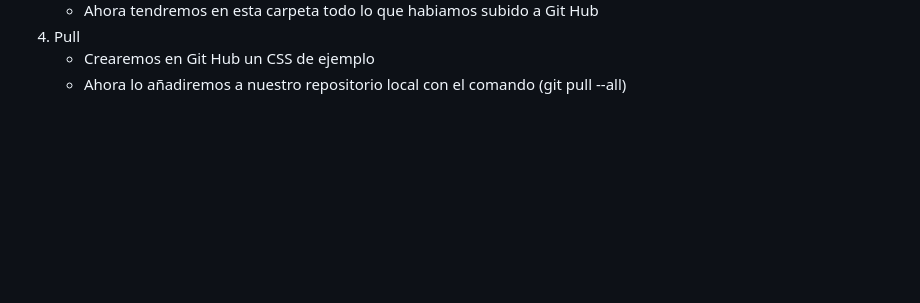
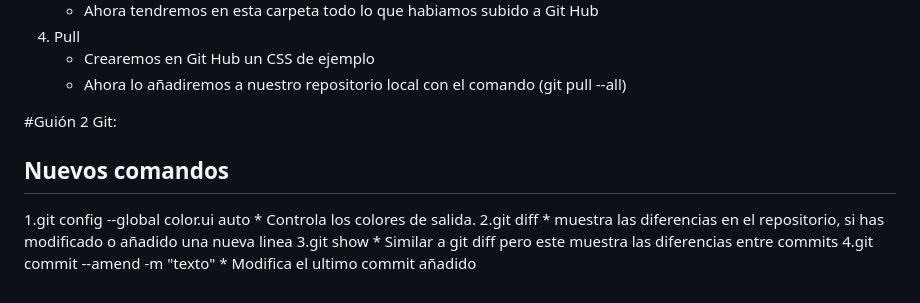
Before and after one commit to Gude95/proba_repo, a Markdown page: README.md, the part around the change. Rendered like a GitHub page; blank space fills up the shorter version.

Commit message:
Añadido explicación de nuevos comandos

```diff
--- a/README.md
+++ b/README.md
@@ -41,3 +41,14 @@ git init
 4. Pull
     * Crearemos en Git Hub un CSS de ejemplo
     * Ahora lo añadiremos a nuestro repositorio local con el comando (git pull --all)
+
+#Guión 2 Git:
+## Nuevos comandos
+1.git config --global color.ui auto
+    * Controla los colores de salida.
+2.git diff
+    * muestra las diferencias en el repositorio, si has modificado o añadido una nueva linea
+3.git show
+    * Similar a git diff pero este muestra las diferencias entre commits
+4.git commit --amend -m "texto"
+    * Modifica el ultimo commit añadido
```
